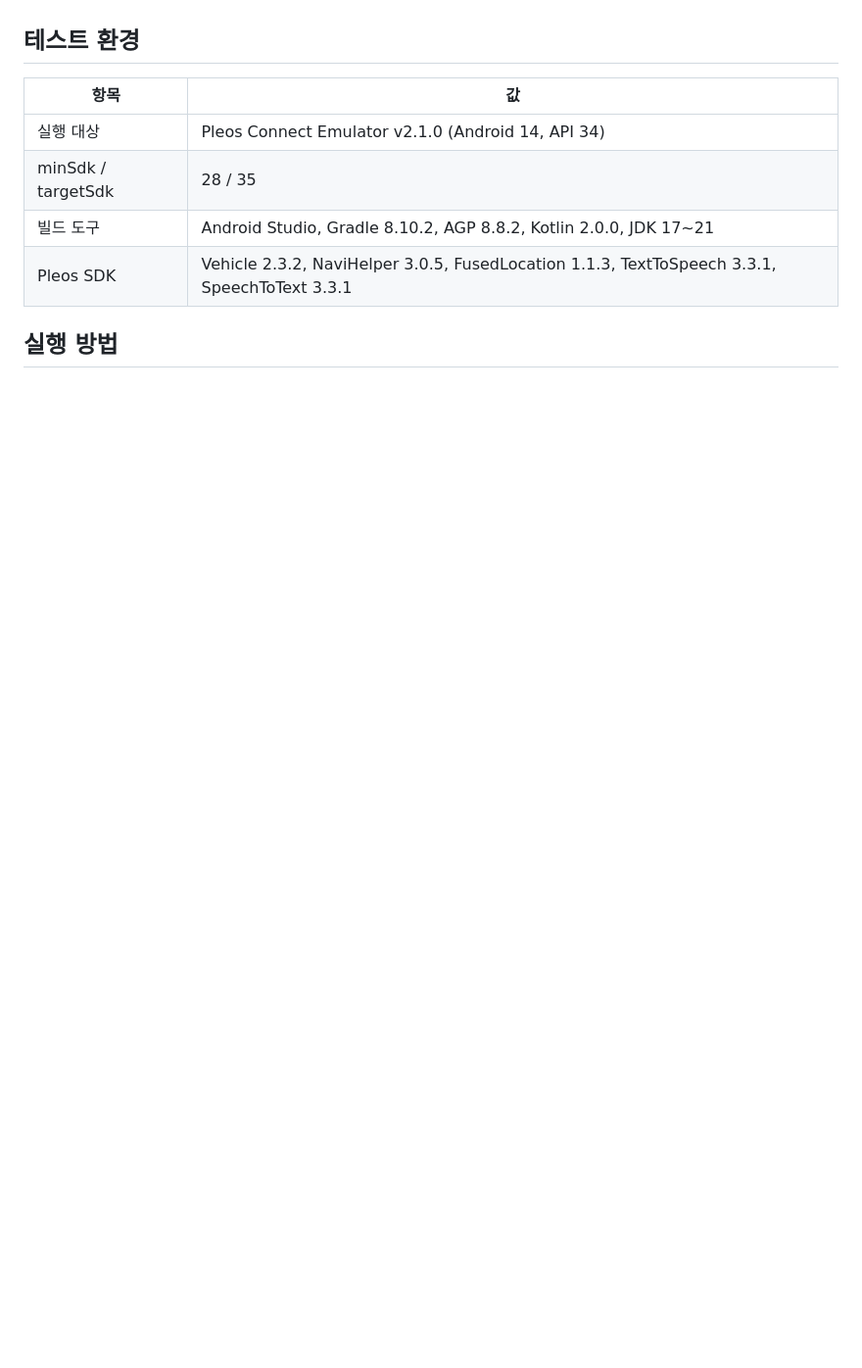
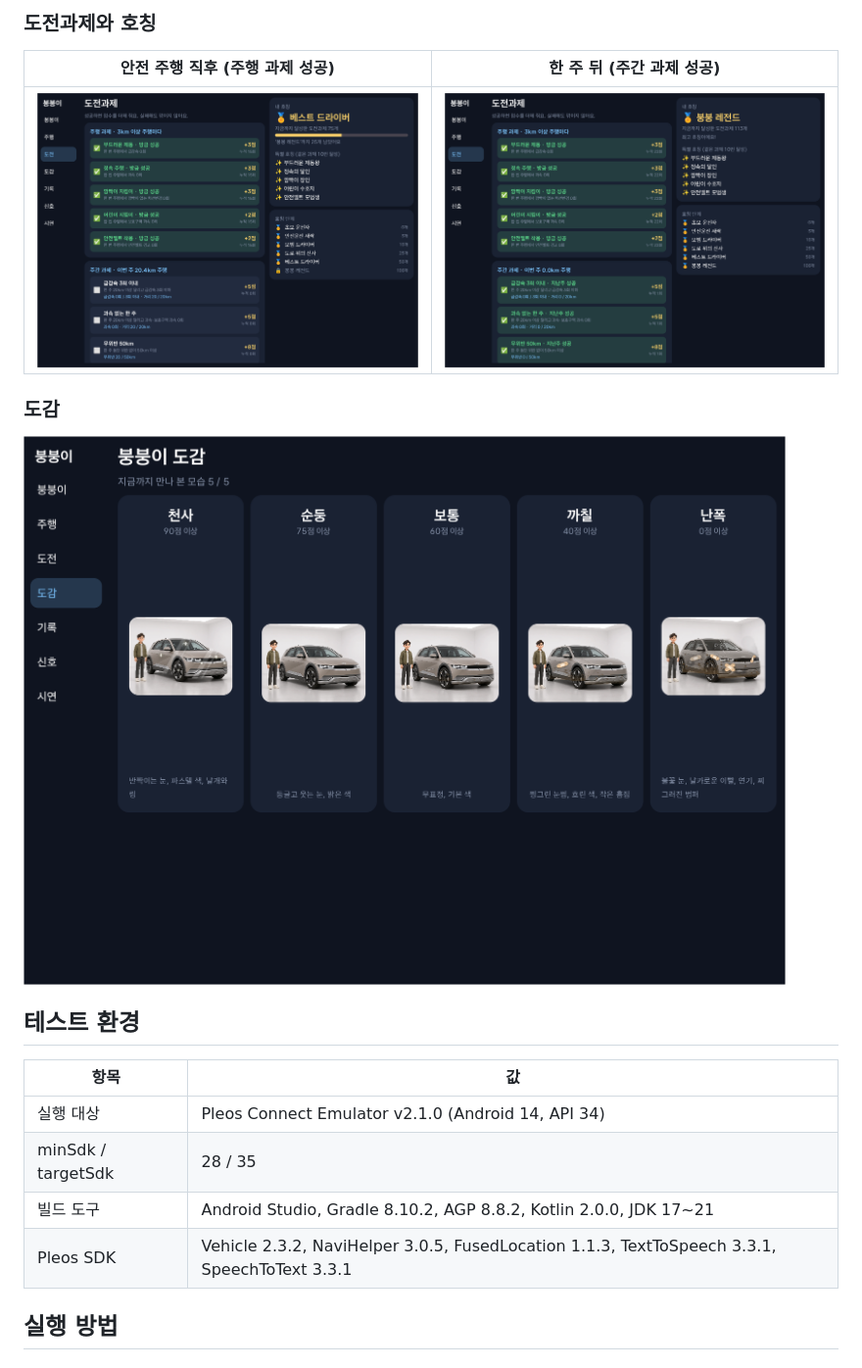
Before and after one commit to dwk1010/Bungbungi, a Markdown page: README.md, the part around one of its changes. Shown at 98% size. Drawn GitHub-style; pictures changed too: docs/screens/book.png (added), docs/screens/quest.png (added), docs/screens/quest_weekly.png (added); blank space fills up the shorter version.

Commit message:
README에 앱 화면 사진 추가 (아바타 5단계, 홈, 도전과제, 도감)
Co-Authored-By: Claude Opus 5.5 <noreply@anthropic.com>

```diff
--- a/README.md
+++ b/README.md
@@ -12,3 +25,10 @@
+### 도전과제와 호칭
+| 안전 주행 직후 (주행 과제 성공) | 한 주 뒤 (주간 과제 성공) |
+|---|---|
+| ![도전과제](docs/screens/quest.png) | ![주간 과제](docs/screens/quest_weekly.png) |
+
+### 도감
+![도감](docs/screens/book.png)
 
 ## 테스트 환경
 
```
Also changed, not shown: other parts of README.md (+14 -1 lines), docs/screens/avatar_stages.png (renamed from docs/붕붕이_아바타_5단계.png), docs/screens/home.png (added).
